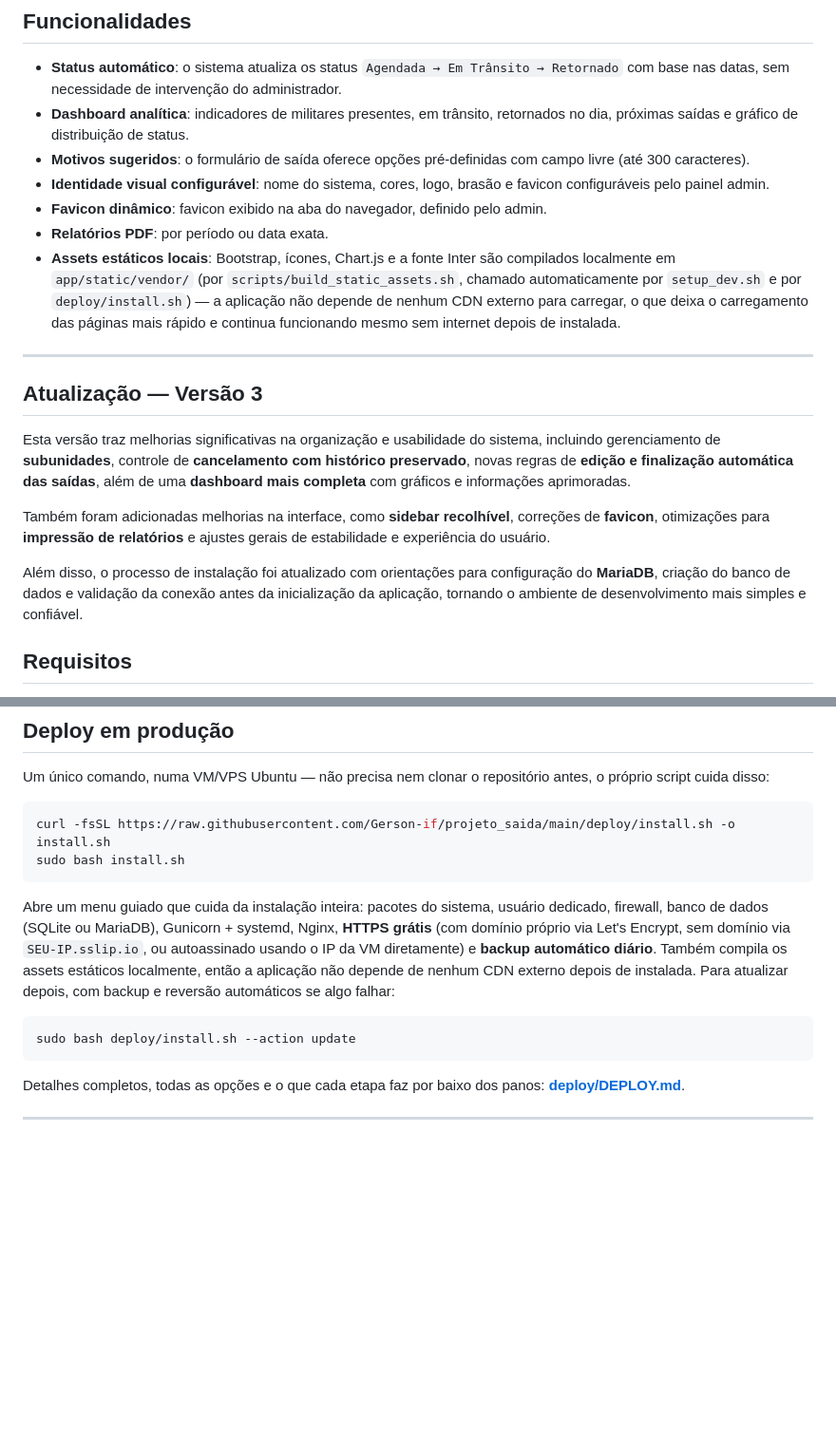
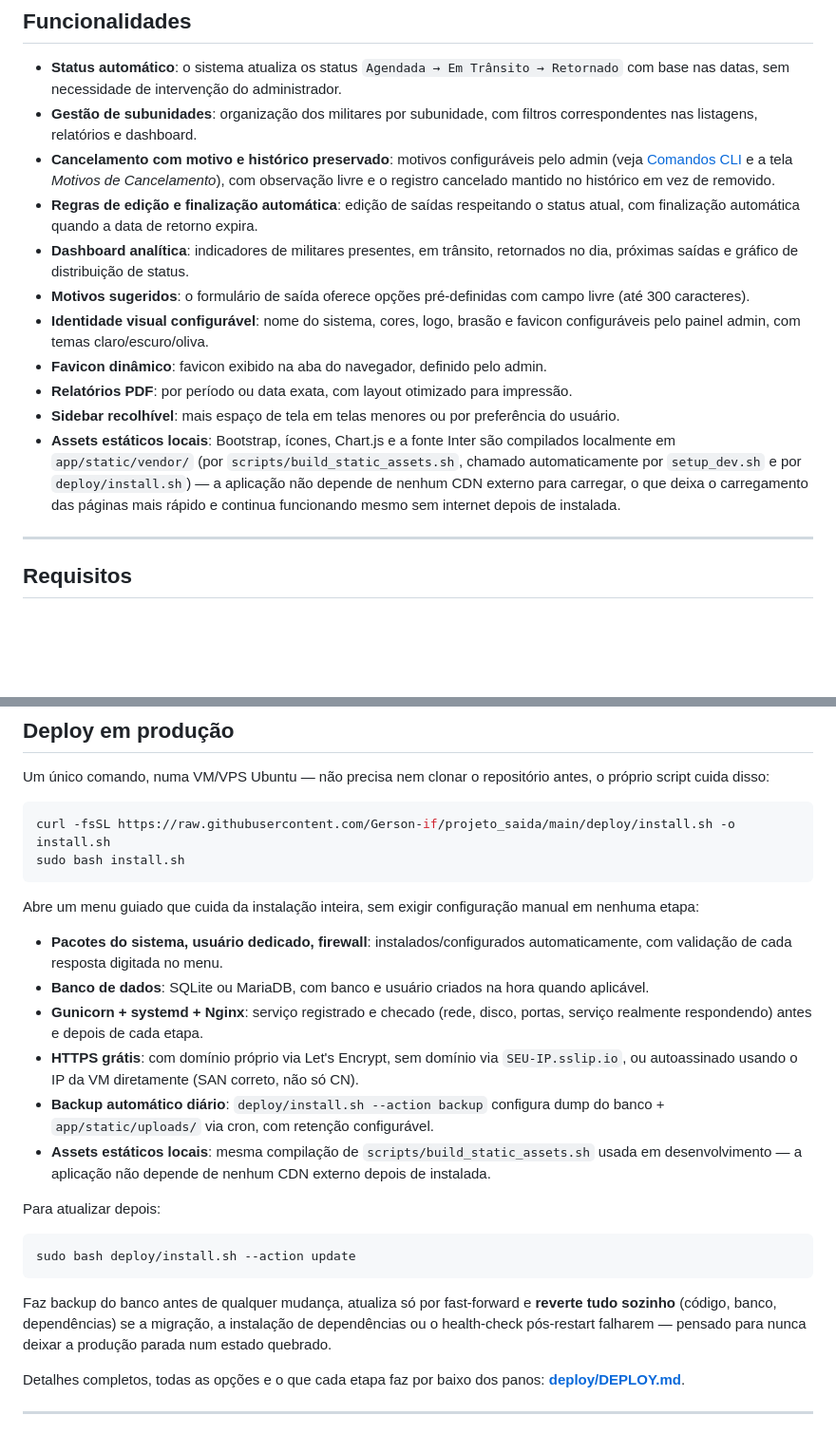
Before and after one commit to Gerson-if/projeto_saida, a Markdown page: README.MD, 2 parts joined by grey strips. Shown at 95% size. GitHub-like rendering; blank space fills up the shorter version.

````diff
--- a/README.MD
+++ b/README.MD
@@ -19,11 +19,15 @@ cada script estão comentados nos próprios arquivos e em `deploy/DEPLOY.md`.
 ## Funcionalidades
 
 - **Status automático**: o sistema atualiza os status `Agendada → Em Trânsito → Retornado` com base nas datas, sem necessidade de intervenção do administrador.
+- **Gestão de subunidades**: organização dos militares por subunidade, com filtros correspondentes nas listagens, relatórios e dashboard.
+- **Cancelamento com motivo e histórico preservado**: motivos configuráveis pelo admin (veja [Comandos CLI](#comandos-cli) e a tela *Motivos de Cancelamento*), com observação livre e o registro cancelado mantido no histórico em vez de removido.
+- **Regras de edição e finalização automática**: edição de saídas respeitando o status atual, com finalização automática quando a data de retorno expira.
 - **Dashboard analítica**: indicadores de militares presentes, em trânsito, retornados no dia, próximas saídas e gráfico de distribuição de status.
 - **Motivos sugeridos**: o formulário de saída oferece opções pré-definidas com campo livre (até 300 caracteres).
-- **Identidade visual configurável**: nome do sistema, cores, logo, brasão e favicon configuráveis pelo painel admin.
+- **Identidade visual configurável**: nome do sistema, cores, logo, brasão e favicon configuráveis pelo painel admin, com temas claro/escuro/oliva.
 - **Favicon dinâmico**: favicon exibido na aba do navegador, definido pelo admin.
-- **Relatórios PDF**: por período ou data exata.
+- **Relatórios PDF**: por período ou data exata, com layout otimizado para impressão.
+- **Sidebar recolhível**: mais espaço de tela em telas menores ou por preferência do usuário.
 - **Assets estáticos locais**: Bootstrap, ícones, Chart.js e a fonte Inter
   são compilados localmente em `app/static/vendor/` (por
   `scripts/build_static_assets.sh`, chamado automaticamente por
@@ -33,14 +37,6 @@ cada script estão comentados nos próprios arquivos e em `deploy/DEPLOY.md`.
   instalada.
 
 ---
-## Atualização — Versão 3
-
-Esta versão traz melhorias significativas na organização e usabilidade do sistema, incluindo gerenciamento de **subunidades**, controle de **cancelamento com histórico preservado**, novas regras de **edição e finalização automática das saídas**, além de uma **dashboard mais completa** com gráficos e informações aprimoradas.
-
-Também foram adicionadas melhorias na interface, como **sidebar recolhível**, correções de **favicon**, otimizações para **impressão de relatórios** e ajustes gerais de estabilidade e experiência do usuário.
-
-Além disso, o processo de instalação foi atualizado com orientações para configuração do **MariaDB**, criação do banco de dados e validação da conexão antes da inicialização da aplicação, tornando o ambiente de desenvolvimento mais simples e confiável.
-
 
 ## Requisitos
 
@@ -110,18 +106,34 @@ curl -fsSL https://raw.githubusercontent.com/Gerson-if/projeto_saida/main/deploy
 sudo bash install.sh
 ```
 
-Abre um menu guiado que cuida da instalação inteira: pacotes do sistema,
-usuário dedicado, firewall, banco de dados (SQLite ou MariaDB), Gunicorn +
-systemd, Nginx, **HTTPS grátis** (com domínio próprio via Let's Encrypt, sem
-domínio via `SEU-IP.sslip.io`, ou autoassinado usando o IP da VM
-diretamente) e **backup automático diário**. Também compila os assets
-estáticos localmente, então a aplicação não depende de nenhum CDN externo
-depois de instalada. Para atualizar depois, com backup e reversão
-automáticos se algo falhar:
+Abre um menu guiado que cuida da instalação inteira, sem exigir configuração
+manual em nenhuma etapa:
+
+- **Pacotes do sistema, usuário dedicado, firewall**: instalados/configurados
+  automaticamente, com validação de cada resposta digitada no menu.
+- **Banco de dados**: SQLite ou MariaDB, com banco e usuário criados na hora
+  quando aplicável.
+- **Gunicorn + systemd + Nginx**: serviço registrado e checado (rede, disco,
+  portas, serviço realmente respondendo) antes e depois de cada etapa.
+- **HTTPS grátis**: com domínio próprio via Let's Encrypt, sem domínio via
+  `SEU-IP.sslip.io`, ou autoassinado usando o IP da VM diretamente (SAN
+  correto, não só CN).
+- **Backup automático diário**: `deploy/install.sh --action backup` configura
+  dump do banco + `app/static/uploads/` via cron, com retenção configurável.
+- **Assets estáticos locais**: mesma compilação de `scripts/build_static_assets.sh`
+  usada em desenvolvimento — a aplicação não depende de nenhum CDN externo
+  depois de instalada.
+
+Para atualizar depois:
 
 ```bash
 sudo bash deploy/install.sh --action update
 ```
+
+Faz backup do banco antes de qualquer mudança, atualiza só por
+fast-forward e **reverte tudo sozinho** (código, banco, dependências) se a
+migração, a instalação de dependências ou o health-check pós-restart
+falharem — pensado para nunca deixar a produção parada num estado quebrado.
 
 Detalhes completos, todas as opções e o que cada etapa faz por baixo dos
 panos: **[deploy/DEPLOY.md](deploy/DEPLOY.md)**.
````
Also changed, not shown: other parts of README.MD (+12 -52 lines).
